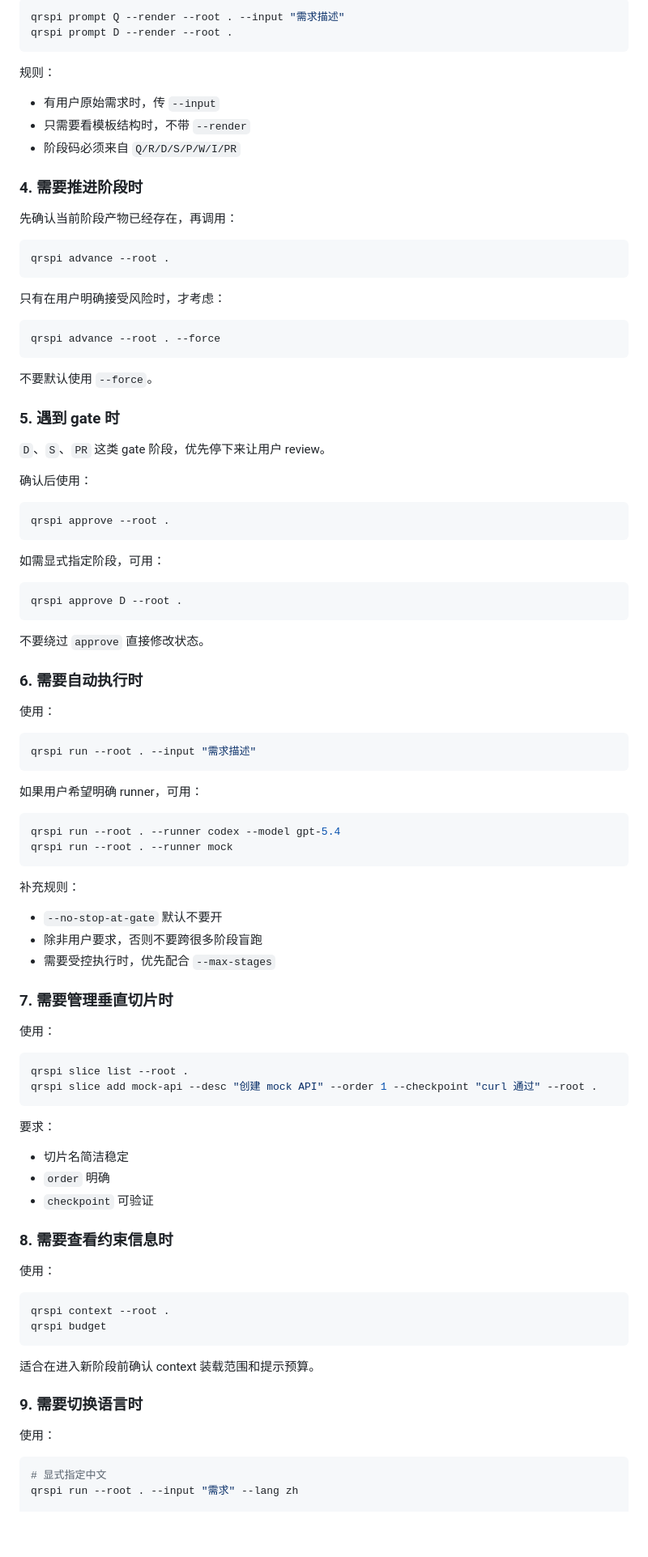
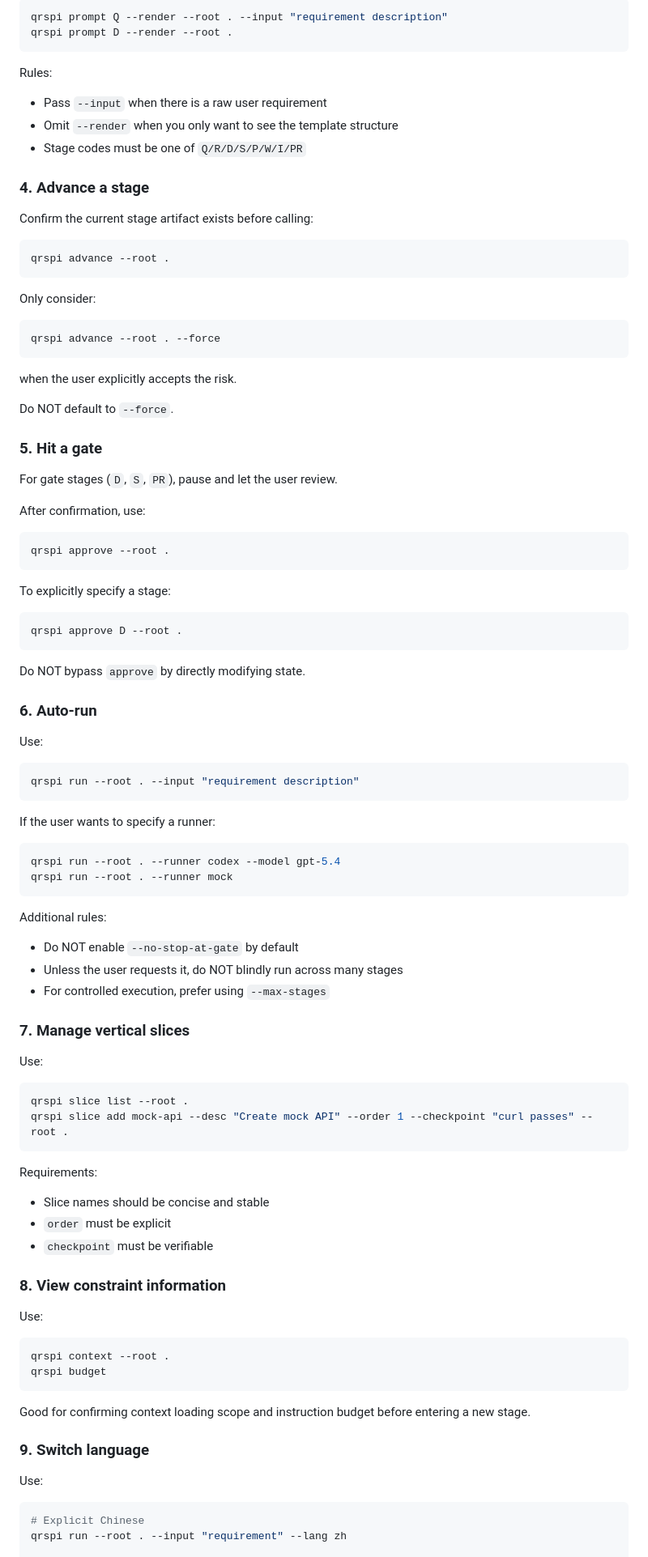
Before and after one commit to nixihz/qrspi-agent, a Markdown page: skills/qrspi-cli-workflow/SKILL.md, the part around one of its changes. Shown at 81% size. GitHub-like rendering; blank space fills up the shorter version.

Commit message:
chore(skills): translate qrspi-cli-workflow SKILL.md to English

````diff
--- a/skills/qrspi-cli-workflow/SKILL.md
+++ b/skills/qrspi-cli-workflow/SKILL.md
@@ -87,101 +87,103 @@ qrspi status --root .
 
 ```bash
-qrspi prompt Q --render --root . --input "需求描述"
+qrspi prompt Q --render --root . --input "requirement description"
 qrspi prompt D --render --root .
 ```
 
-规则：
+Rules:
 
-- 有用户原始需求时，传 `--input`
-- 只需要看模板结构时，不带 `--render`
-- 阶段码必须来自 `Q/R/D/S/P/W/I/PR`
+- Pass `--input` when there is a raw user requirement
+- Omit `--render` when you only want to see the template structure
+- Stage codes must be one of `Q/R/D/S/P/W/I/PR`
 
-### 4. 需要推进阶段时
+### 4. Advance a stage
 
-先确认当前阶段产物已经存在，再调用：
+Confirm the current stage artifact exists before calling:
 
 ```bash
 qrspi advance --root .
 ```
 
-只有在用户明确接受风险时，才考虑：
+Only consider:
 
 ```bash
 qrspi advance --root . --force
 ```
 
-不要默认使用 `--force`。
+when the user explicitly accepts the risk.
 
-### 5. 遇到 gate 时
+Do NOT default to `--force`.
 
-`D`、`S`、`PR` 这类 gate 阶段，优先停下来让用户 review。
+### 5. Hit a gate
 
-确认后使用：
+For gate stages (`D`, `S`, `PR`), pause and let the user review.
+
+After confirmation, use:
 
 ```bash
 qrspi approve --root .
 ```
 
-如需显式指定阶段，可用：
+To explicitly specify a stage:
 
 ```bash
 qrspi approve D --root .
 ```
 
-不要绕过 `approve` 直接修改状态。
+Do NOT bypass `approve` by directly modifying state.
 
-### 6. 需要自动执行时
+### 6. Auto-run
 
-使用：
+Use:
 
 ```bash
-qrspi run --root . --input "需求描述"
+qrspi run --root . --input "requirement description"
 ```
 
-如果用户希望明确 runner，可用：
+If the user wants to specify a runner:
 
 ```bash
 qrspi run --root . --runner codex --model gpt-5.4
 qrspi run --root . --runner mock
 ```
 
-补充规则：
+Additional rules:
 
-- `--no-stop-at-gate` 默认不要开
-- 除非用户要求，否则不要跨很多阶段盲跑
-- 需要受控执行时，优先配合 `--max-stages`
+- Do NOT enable `--no-stop-at-gate` by default
+- Unless the user requests it, do NOT blindly run across many stages
+- For controlled execution, prefer using `--max-stages`
 
-### 7. 需要管理垂直切片时
+### 7. Manage vertical slices
 
-使用：
+Use:
 
 ```bash
 qrspi slice list --root .
-qrspi slice add mock-api --desc "创建 mock API" --order 1 --checkpoint "curl 通过" --root .
+qrspi slice add mock-api --desc "Create mock API" --order 1 --checkpoint "curl passes" --root .
 ```
 
-要求：
+Requirements:
 
-- 切片名简洁稳定
-- `order` 明确
-- `checkpoint` 可验证
+- Slice names should be concise and stable
+- `order` must be explicit
+- `checkpoint` must be verifiable
 
-### 8. 需要查看约束信息时
+### 8. View constraint information
 
-使用：
+Use:
 
 ```bash
 qrspi context --root .
 qrspi budget
 ```
 
-适合在进入新阶段前确认 context 装载范围和提示预算。
+Good for confirming context loading scope and instruction budget before entering a new stage.
 
-### 9. 需要切换语言时
+### 9. Switch language
 
-使用：
+Use:
 
 ```bash
-# 显式指定中文
-qrspi run --root . --input "需求" --lang zh
+# Explicit Chinese
+qrspi run --root . --input "requirement" --lang zh
 
````
Also changed, not shown: other parts of skills/qrspi-cli-workflow/SKILL.md (+56 -56 lines).
